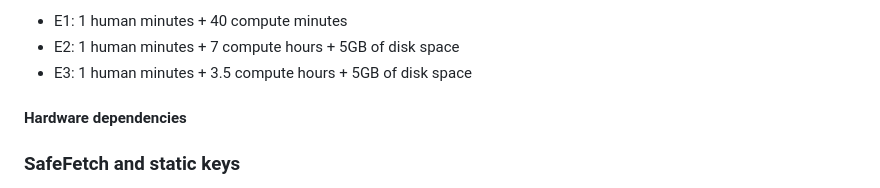
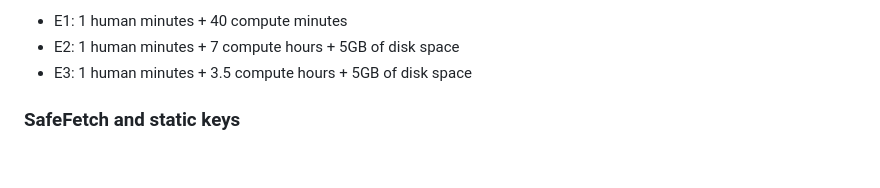
Before and after one commit to vusec/safefetch-ae, a Markdown page: README.md, the part around the change. Rendered like a GitHub page; blank space fills up the shorter version.

Commit message:
Remove dummysection

```diff
--- a/README.md
+++ b/README.md
@@ -92,7 +92,6 @@ The main directories in this repositories (and obtained while running the artifa
    - E2: 1 human minutes + 7 compute hours + 5GB of disk space
    - E3: 1 human minutes + 3.5 compute hours + 5GB of disk space
 
-  #### Hardware dependencies
 
   ### SafeFetch and static keys
 
```
